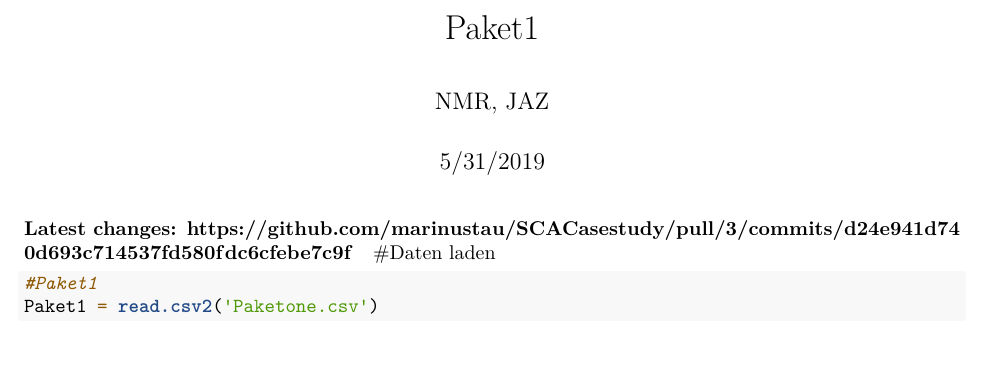
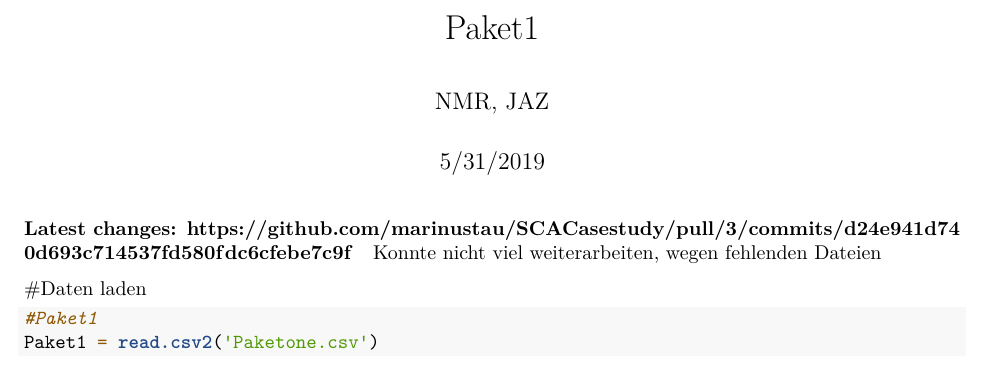
Before and after one commit to Sosnah/SCACasestudy, an R Markdown document (GIT_Clone.Rmd): part of page 1 of 3, cut so that both start at the same text. Rendered offline with R 4.5, knitr and Pandoc, then LaTeX, with nearby package versions; some code elsewhere in the file could not run offline.

Commit message:
Update GIT_Clone.Rmd

```diff
--- a/GIT_Clone.Rmd
+++ b/GIT_Clone.Rmd
@@ -6,7 +6,7 @@ output: pdf_document
 ---
 
 ##### Latest changes: https://github.com/marinustau/SCACasestudy/pull/3/commits/d24e941d740d693c714537fd580fdc6cfebe7c9f
-
+Konnte nicht viel weiterarbeiten, wegen fehlenden Dateien
 
 
 
```
